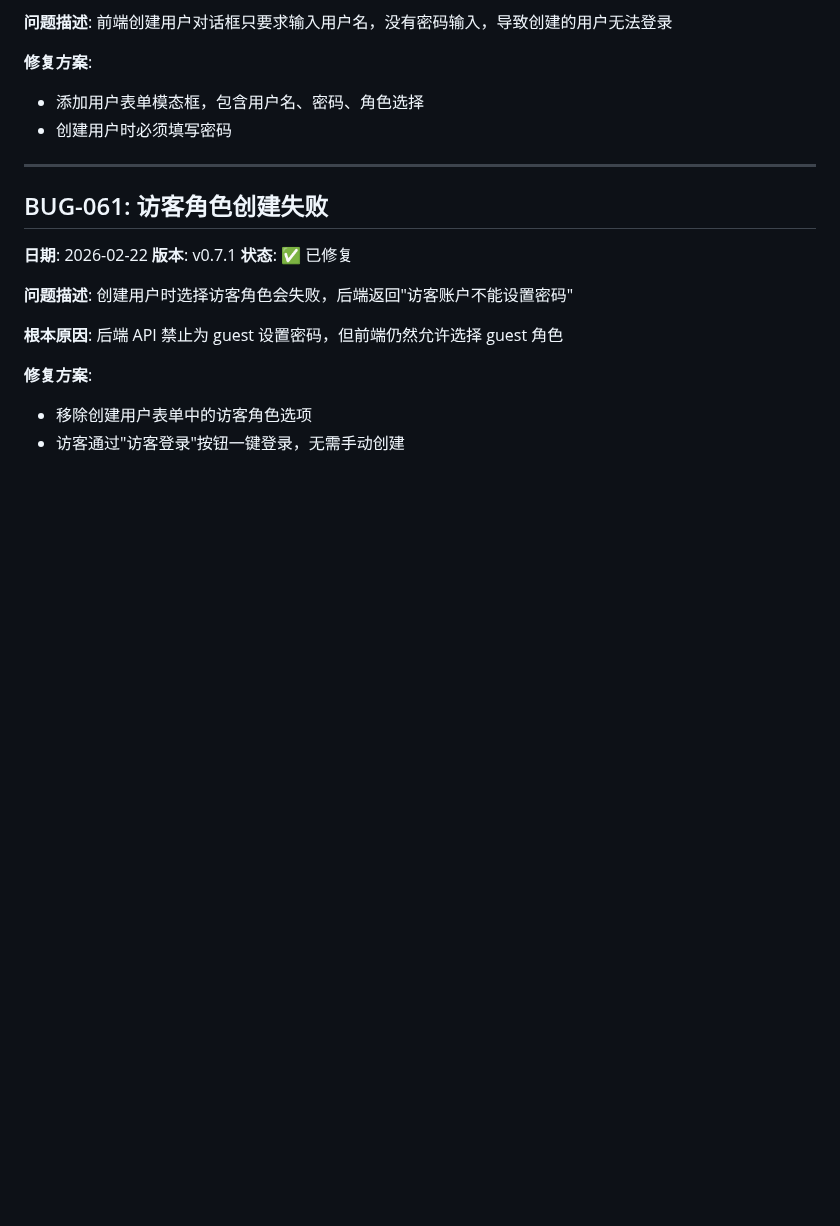
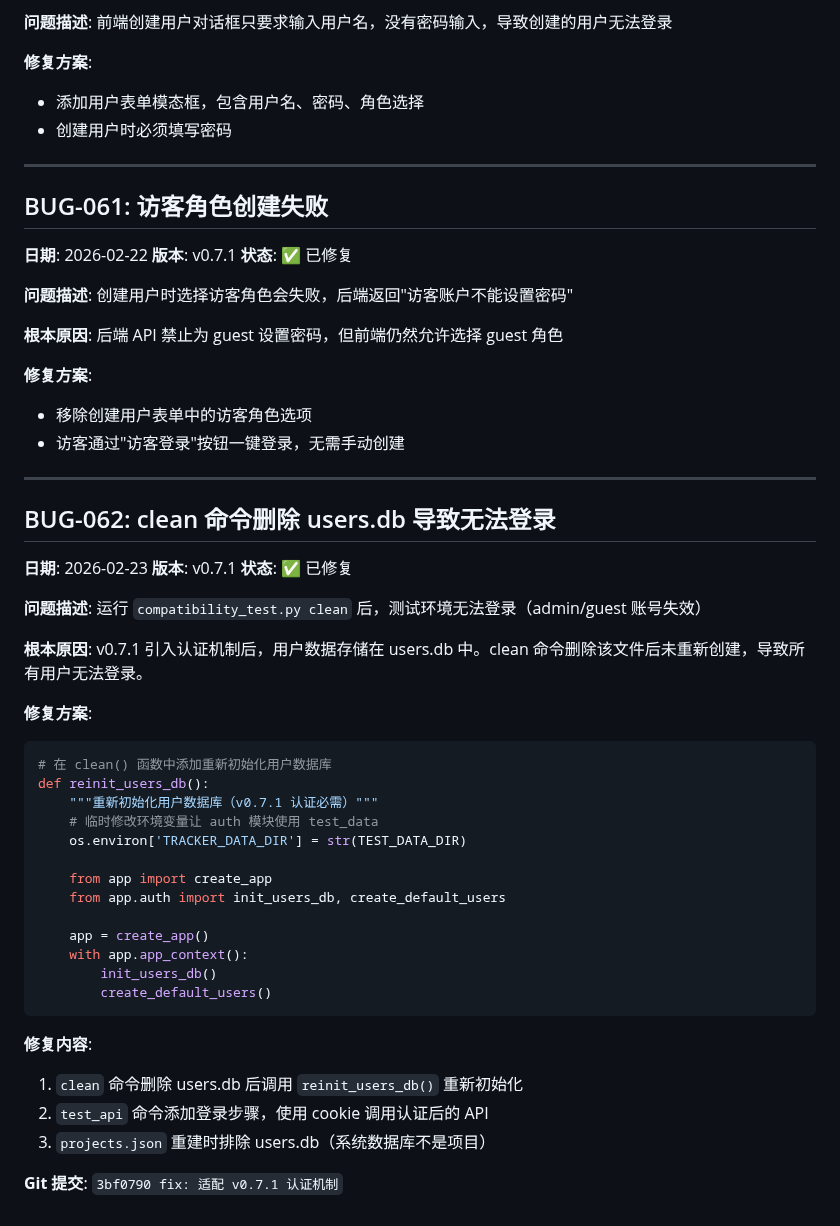
Before and after one commit to qhao007/tracker, a Markdown page: docs/BUGLOG/tracker_BUG_RECORD.md, the part around the change. GitHub-like rendering; blank space fills up the shorter version.

Commit message:
docs: 记录 BUG-062 到 BUG_RECORD
- BUG-062: clean 命令删除 users.db 导致无法登录
- 从 OPEN_ISSUES 中移除 ISSUE-005 (已转为 BUG)

````diff
--- a/docs/BUGLOG/tracker_BUG_RECORD.md
+++ b/docs/BUGLOG/tracker_BUG_RECORD.md
@@ -1439,3 +1439,38 @@ created_by = cp_dict.get("created_by", "") or ""
 **修复方案**:
 - 移除创建用户表单中的访客角色选项
 - 访客通过"访客登录"按钮一键登录，无需手动创建
+
+---
+
+## BUG-062: clean 命令删除 users.db 导致无法登录
+**日期**: 2026-02-23
+**版本**: v0.7.1
+**状态**: ✅ 已修复
+
+**问题描述**: 运行 `compatibility_test.py clean` 后，测试环境无法登录（admin/guest 账号失效）
+
+**根本原因**: v0.7.1 引入认证机制后，用户数据存储在 users.db 中。clean 命令删除该文件后未重新创建，导致所有用户无法登录。
+
+**修复方案**:
+```python
+# 在 clean() 函数中添加重新初始化用户数据库
+def reinit_users_db():
+    """重新初始化用户数据库（v0.7.1 认证必需）"""
+    # 临时修改环境变量让 auth 模块使用 test_data
+    os.environ['TRACKER_DATA_DIR'] = str(TEST_DATA_DIR)
+
+    from app import create_app
+    from app.auth import init_users_db, create_default_users
+
+    app = create_app()
+    with app.app_context():
+        init_users_db()
+        create_default_users()
+```
+
+**修复内容**:
+1. `clean` 命令删除 users.db 后调用 `reinit_users_db()` 重新初始化
+2. `test_api` 命令添加登录步骤，使用 cookie 调用认证后的 API
+3. `projects.json` 重建时排除 users.db（系统数据库不是项目）
+
+**Git 提交**: `3bf0790 fix: 适配 v0.7.1 认证机制`
````
Also changed, not shown: docs/BUGLOG/tracker_OPEN_ISSUES.md (+1 -12 lines).
